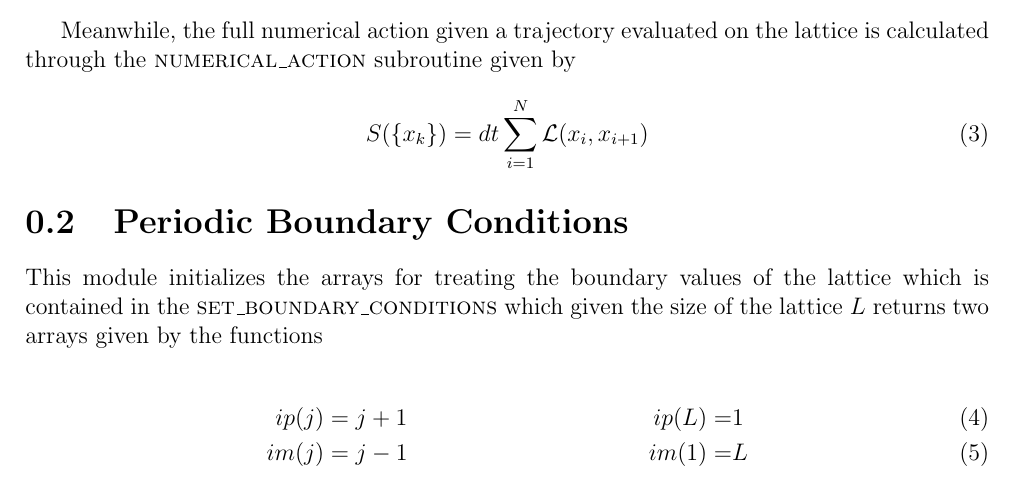
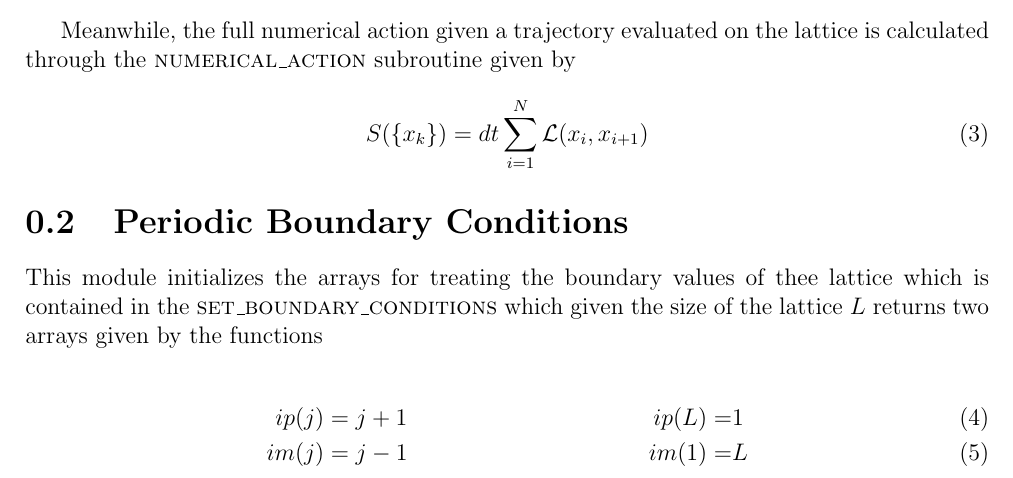
Before and after one commit to JoseAntonioLattice/anharmonic_oscillator, a LaTeX document (doc/documentation.tex, which reads doc/Euclidean_Langangian.tex): part of page 2 of 2, cut so that both start at the same text. Compiled offline with pdfLaTeX.

Commit message:
Documentacion Hodek

```diff
--- a/doc/Euclidean_Langangian.tex
+++ b/doc/Euclidean_Langangian.tex
@@ -17,7 +17,7 @@ Meanwhile, the full numerical action given a trajectory evaluated on the lattice
 
 \section{Periodic Boundary Conditions}
 
-This module initializes the arrays for treating the boundary values of the lattice which is contained in the \textsc{set\_boundary\_conditions} which given the size of the lattice $L$ returns two arrays given by the functions
+This module initializes the arrays for treating the boundary values of thee lattice which is contained in the \textsc{set\_boundary\_conditions} which given the size of the lattice $L$ returns two arrays given by the functions
 
 \begin{align}
      ip(j) &= j + 1  &  ip(L)=&1\\
```
